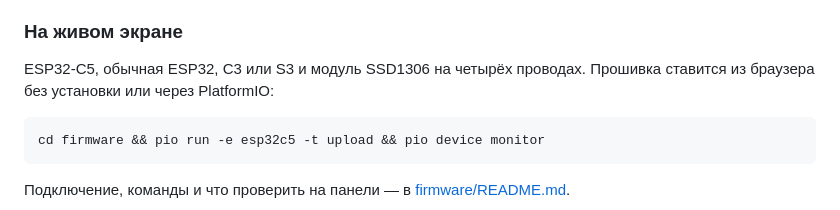
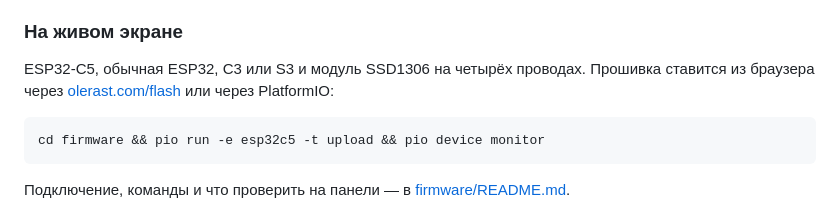
Before and after one commit to olerast67/emotion-keychain, a Markdown page: README.md, the part around the change. Drawn GitHub-style.

````diff
--- a/README.md
+++ b/README.md
@@ -93,7 +93,7 @@ sim/web/build.sh    # нужны clang с целью wasm32 и wasm-ld (паке
 
 ### На живом экране
 
-ESP32-C5, обычная ESP32, C3 или S3 и модуль SSD1306 на четырёх проводах. Прошивка ставится из браузера без установки или через PlatformIO:
+ESP32-C5, обычная ESP32, C3 или S3 и модуль SSD1306 на четырёх проводах. Прошивка ставится из браузера через [olerast.com/flash](https://olerast.com/flash) или через PlatformIO:
 
 ```sh
 cd firmware && pio run -e esp32c5 -t upload && pio device monitor
````
Also changed, not shown: firmware/README.md (+5 -3 lines).
